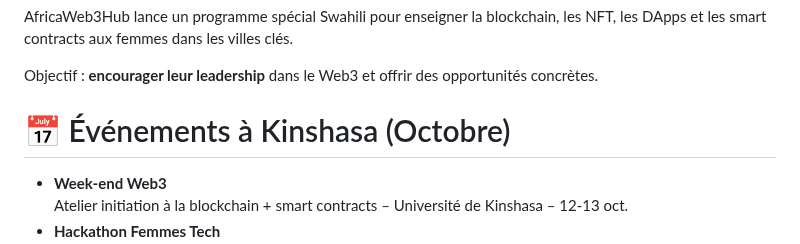
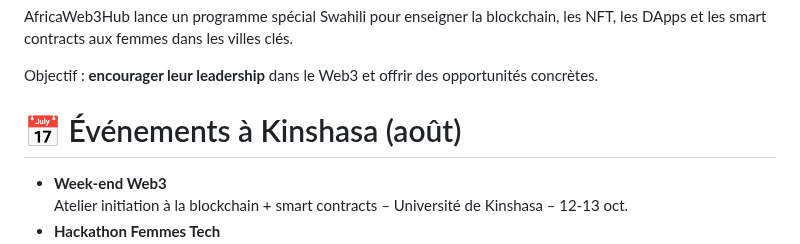
Before and after one commit to Prince2993/web3-initiation-blockchain-training, a Markdown page: README.md, the part around the change. GitHub-like rendering.

```diff
--- a/README.md
+++ b/README.md
@@ -58,7 +58,7 @@ Notre mission est simple :
 </section>
 
 
-  <h1>📅 Événements à Kinshasa (Octobre)</h1>
+  <h1>📅 Événements à Kinshasa (août)</h1>
   <ul>
     <li><strong>Week-end Web3</strong><br>Atelier initiation à la blockchain + smart contracts – Université de Kinshasa – 12‑13 oct.</li>
     <li><strong>Hackathon Femmes Tech</strong><br>Formation et compétition pour développeuses – 20‑22 oct. (en partenariat avec Eth)</li>
```
